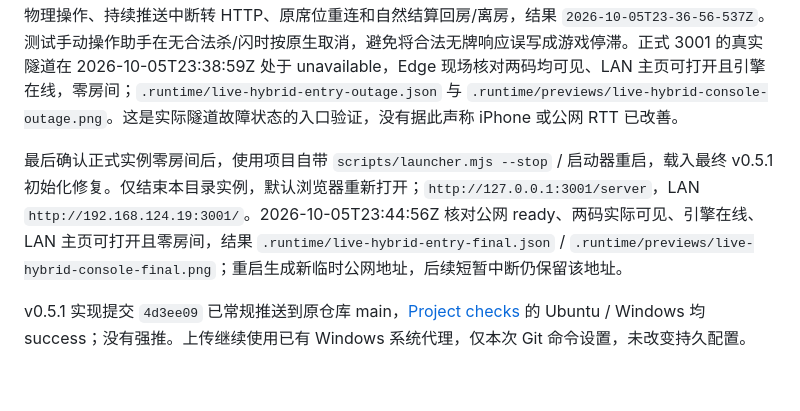
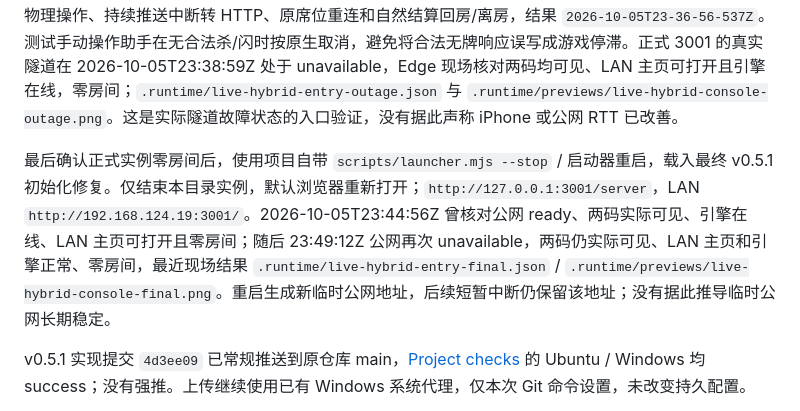
Before and after one commit to liyan1775/party-sanguosha, a Markdown page: docs/handoff.md, the part around the change. GitHub-like rendering; blank space fills up the shorter version.

Commit message:
docs: retain final live outage verification

```diff
--- a/docs/handoff.md
+++ b/docs/handoff.md
@@ -12,7 +12,7 @@ v0.5.1 根据用户的新约束默认同时提供 LAN 与临时公网。旧默
 
 初始化修复后完整资源 API 10 项全部通过。规则页 HTML 特意延迟 4000ms 的四 LAN / 一公网五真人身份局，再次完成实际选将发牌、触屏出牌、断/恢复代理、原 LAN 通道保持、公开观战/隐私和自然结算回房/离房，结果 `2026-10-05T23-36-57-702Z`。同样延迟下，两真人新手公网代理单挑/斗地主/2v2 完成触屏物理操作、持续推送中断转 HTTP、原席位重连和自然结算回房/离房，结果 `2026-10-05T23-36-56-537Z`。测试手动操作助手在无合法杀/闪时按原生取消，避免将合法无牌响应误写成游戏停滞。正式 3001 的真实隧道在 2026-10-05T23:38:59Z 处于 unavailable，Edge 现场核对两码均可见、LAN 主页可打开且引擎在线，零房间；`.runtime/live-hybrid-entry-outage.json` 与 `.runtime/previews/live-hybrid-console-outage.png`。这是实际隧道故障状态的入口验证，没有据此声称 iPhone 或公网 RTT 已改善。
 
-最后确认正式实例零房间后，使用项目自带 `scripts/launcher.mjs --stop` / 启动器重启，载入最终 v0.5.1 初始化修复。仅结束本目录实例，默认浏览器重新打开；`http://127.0.0.1:3001/server`，LAN `http://192.168.124.19:3001/`。2026-10-05T23:44:56Z 核对公网 ready、两码实际可见、引擎在线、LAN 主页可打开且零房间，结果 `.runtime/live-hybrid-entry-final.json` / `.runtime/previews/live-hybrid-console-final.png`；重启生成新临时公网地址，后续短暂中断仍保留该地址。
+最后确认正式实例零房间后，使用项目自带 `scripts/launcher.mjs --stop` / 启动器重启，载入最终 v0.5.1 初始化修复。仅结束本目录实例，默认浏览器重新打开；`http://127.0.0.1:3001/server`，LAN `http://192.168.124.19:3001/`。2026-10-05T23:44:56Z 曾核对公网 ready、两码实际可见、引擎在线、LAN 主页可打开且零房间；随后 23:49:12Z 公网再次 unavailable，两码仍实际可见、LAN 主页和引擎正常、零房间，最近现场结果 `.runtime/live-hybrid-entry-final.json` / `.runtime/previews/live-hybrid-console-final.png`。重启生成新临时公网地址，后续短暂中断仍保留该地址；没有据此推导临时公网长期稳定。
 
 v0.5.1 实现提交 `4d3ee09` 已常规推送到原仓库 main，[Project checks](https://github.com/liyan1775/party-sanguosha/actions/runs/37390393697) 的 Ubuntu / Windows 均 success；没有强推。上传继续使用已有 Windows 系统代理，仅本次 Git 命令设置，未改变持久配置。
 
```
Also changed, not shown: docs/runtime-validation.md (+1 -1 lines).
